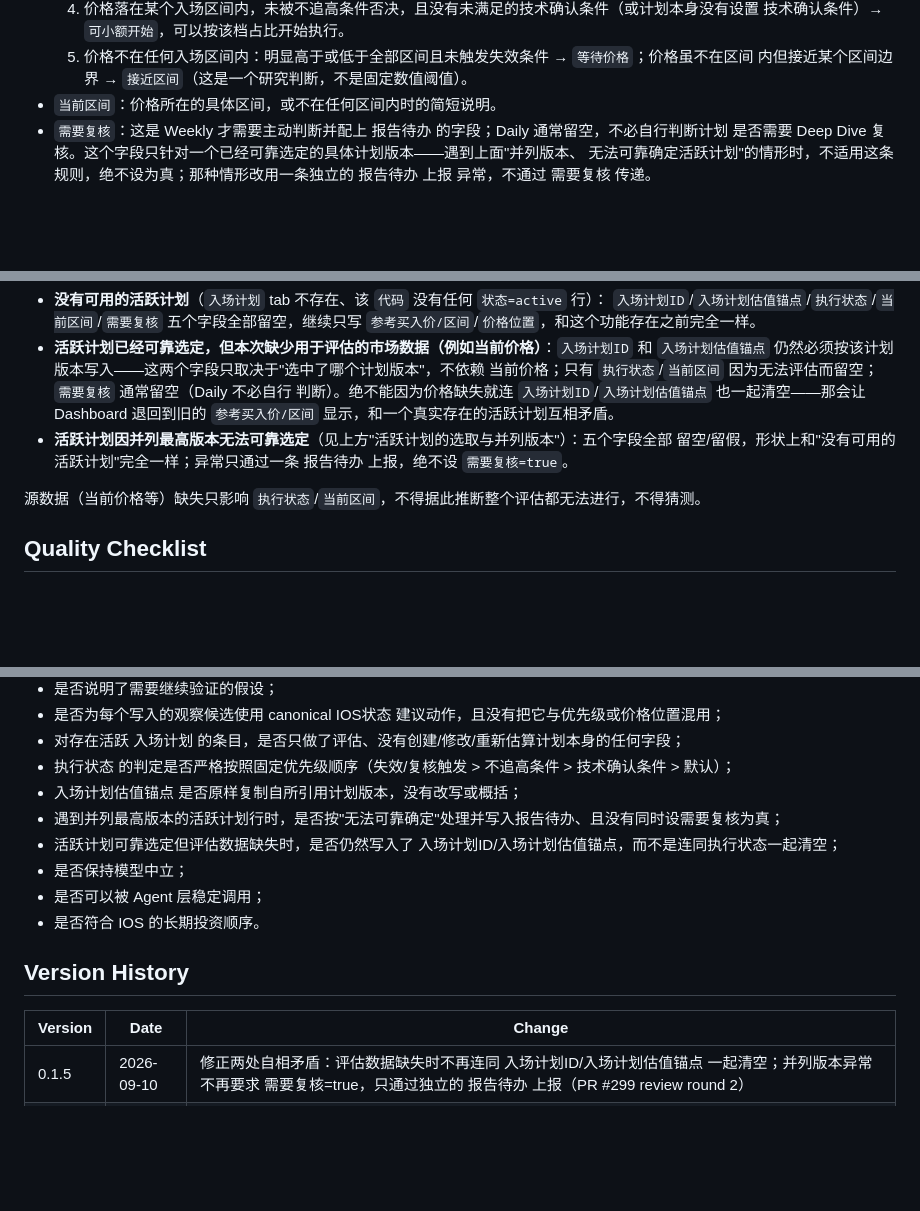
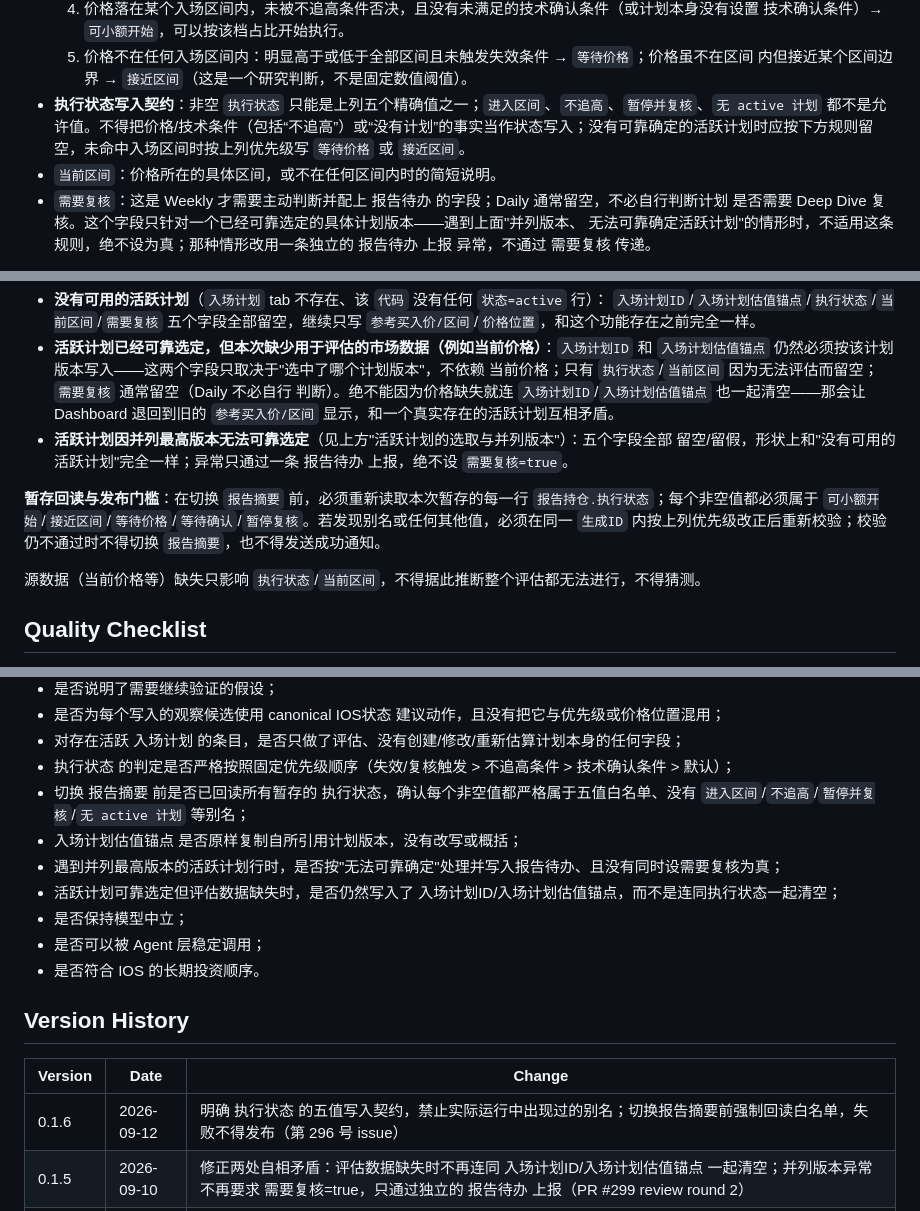
Before and after one commit to chichilam/ios, a Markdown page: prompts/daily-investment-report.md, 3 parts joined by grey strips. Drawn GitHub-style; blank space fills up the shorter version.

```diff
--- a/prompts/daily-investment-report.md
+++ b/prompts/daily-investment-report.md
@@ -257,6 +257,7 @@ IOS 层级包括：
      技术确认条件）→ `可小额开始`，可以按该档占比开始执行。
   5. 价格不在任何入场区间内：明显高于或低于全部区间且未触发失效条件 → `等待价格`；价格虽不在区间
      内但接近某个区间边界 → `接近区间`（这是一个研究判断，不是固定数值阈值）。
+- **执行状态写入契约**：非空 `执行状态` 只能是上列五个精确值之一；`进入区间`、`不追高`、`暂停并复核`、`无 active 计划` 都不是允许值。不得把价格/技术条件（包括“不追高”）或“没有计划”的事实当作状态写入；没有可靠确定的活跃计划时应按下方规则留空，未命中入场区间时按上列优先级写 `等待价格` 或 `接近区间`。
 - `当前区间`：价格所在的具体区间，或不在任何区间内时的简短说明。
 - `需要复核`：这是 Weekly 才需要主动判断并配上 报告待办 的字段；Daily 通常留空，不必自行判断计划
   是否需要 Deep Dive 复核。这个字段只针对一个已经可靠选定的具体计划版本——遇到上面"并列版本、
@@ -277,6 +278,8 @@ IOS 层级包括：
   留空/留假，形状上和"没有可用的活跃计划"完全一样；异常只通过一条 报告待办 上报，绝不设
   `需要复核=true`。
 
+**暂存回读与发布门槛**：在切换 `报告摘要` 前，必须重新读取本次暂存的每一行 `报告持仓.执行状态`；每个非空值都必须属于 `可小额开始`/`接近区间`/`等待价格`/`等待确认`/`暂停复核`。若发现别名或任何其他值，必须在同一 `生成ID` 内按上列优先级改正后重新校验；校验仍不通过时不得切换 `报告摘要`，也不得发送成功通知。
+
 源数据（当前价格等）缺失只影响 `执行状态`/`当前区间`，不得据此推断整个评估都无法进行，不得猜测。
 
 ## Quality Checklist
@@ -293,6 +296,7 @@ IOS 层级包括：
 - 是否为每个写入的观察候选使用 canonical IOS状态 建议动作，且没有把它与优先级或价格位置混用；
 - 对存在活跃 入场计划 的条目，是否只做了评估、没有创建/修改/重新估算计划本身的任何字段；
 - 执行状态 的判定是否严格按照固定优先级顺序（失效/复核触发 > 不追高条件 > 技术确认条件 > 默认）；
+- 切换 报告摘要 前是否已回读所有暂存的 执行状态，确认每个非空值都严格属于五值白名单、没有 `进入区间`/`不追高`/`暂停并复核`/`无 active 计划` 等别名；
 - 入场计划估值锚点 是否原样复制自所引用计划版本，没有改写或概括；
 - 遇到并列最高版本的活跃计划行时，是否按"无法可靠确定"处理并写入报告待办、且没有同时设需要复核为真；
 - 活跃计划可靠选定但评估数据缺失时，是否仍然写入了 入场计划ID/入场计划估值锚点，而不是连同执行状态一起清空；
@@ -304,6 +308,7 @@ IOS 层级包括：
 
 | Version | Date | Change |
 | --- | --- | --- |
+| 0.1.6 | 2026-09-12 | 明确 执行状态 的五值写入契约，禁止实际运行中出现过的别名；切换报告摘要前强制回读白名单，失败不得发布（第 296 号 issue） |
 | 0.1.5 | 2026-09-10 | 修正两处自相矛盾：评估数据缺失时不再连同 入场计划ID/入场计划估值锚点 一起清空；并列版本异常不再要求 需要复核=true，只通过独立的 报告待办 上报（PR #299 review round 2） |
 | 0.1.4 | 2026-09-10 | 入场计划评估改为完整内嵌 执行状态 五值定义与判定优先级（不再交叉引用 Weekly prompt，因为 Daily Task 运行时从不嵌入该文件）；新增 入场计划估值锚点 快照与并列最高版本的决胜/失效处理规则（PR #299 review） |
 | 0.1.3 | 2026-09-10 | 新增"入场计划评估"：只读评估 Deep Dive 拥有的入场计划并写入 报告持仓.执行状态，不创建或修改计划本身（第 298 号 issue） |
```
Also changed, not shown: setup/daily-task-prompt.md (+3 -2 lines).
